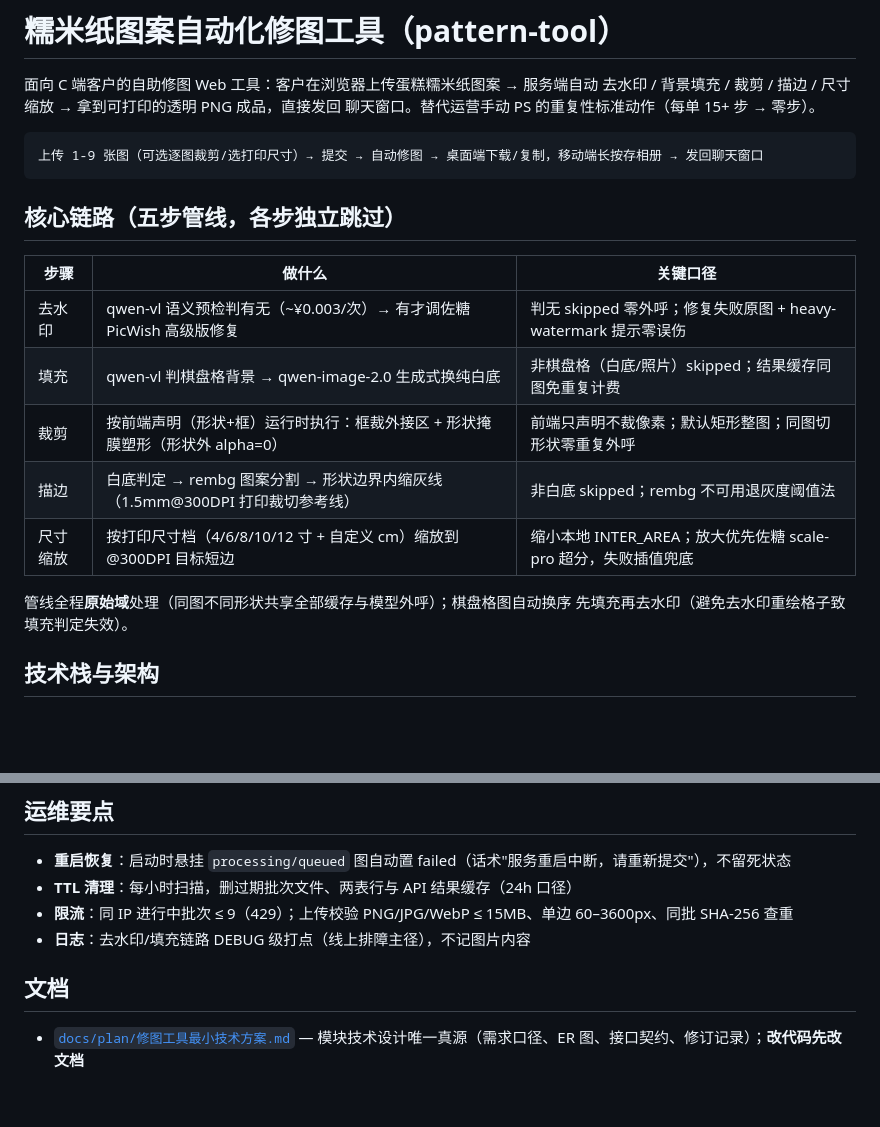
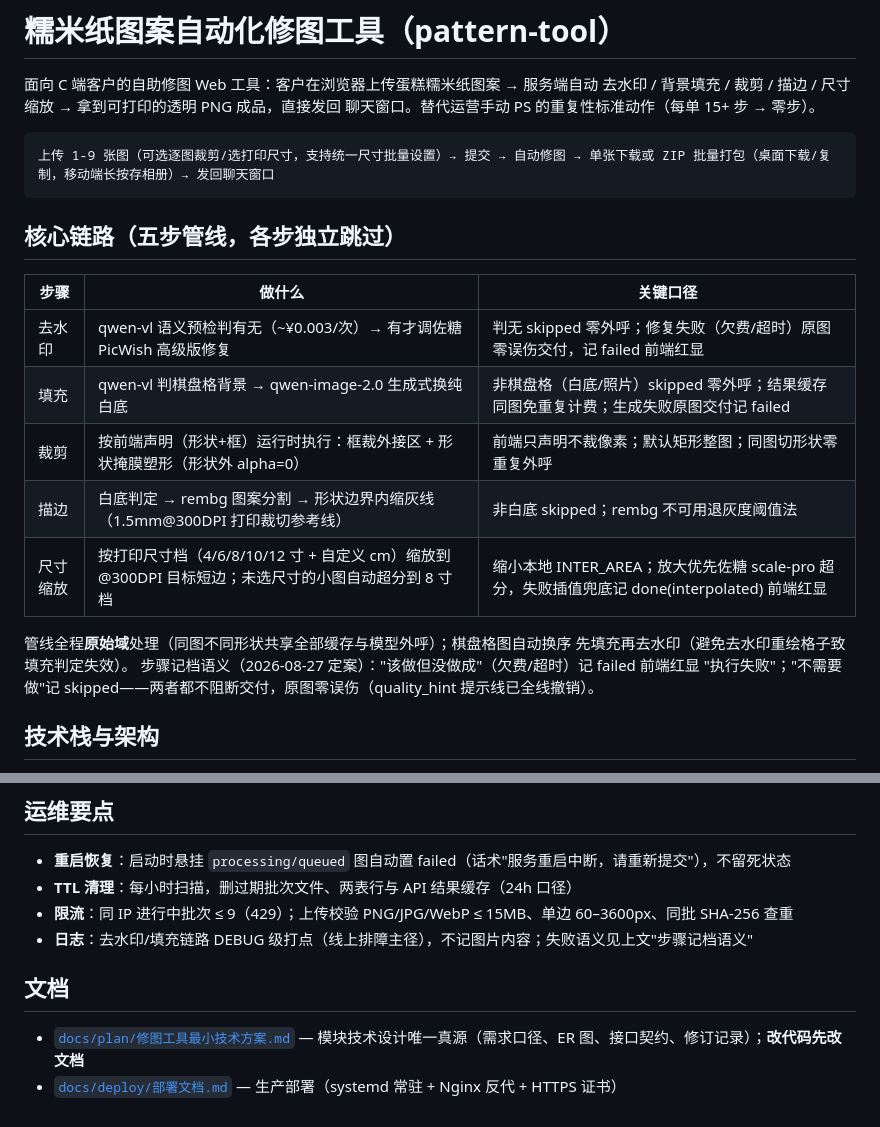
Before and after one commit to zs2731070169-web/cake-pattern-tool, a Markdown page: README.md, 2 parts joined by grey strips. GitHub-like rendering; blank space fills up the shorter version.

Commit message:
README 对齐 2026-08-27 定案：failed/skipped 记档语义、统一尺寸批量、ZIP 打包、自动变清晰与部署文档链接

````diff
--- a/README.md
+++ b/README.md
@@ -5,21 +5,24 @@
 聊天窗口。替代运营手动 PS 的重复性标准动作（每单 15+ 步 → 零步）。
 
 ```
-上传 1-9 张图（可选逐图裁剪/选打印尺寸）→ 提交 → 自动修图 → 桌面端下载/复制，移动端长按存相册 → 发回聊天窗口
+上传 1-9 张图（可选逐图裁剪/选打印尺寸，支持统一尺寸批量设置）→ 提交 → 自动修图 → 单张下载或 ZIP 批量打包（桌面下载/复制，移动端长按存相册）→ 发回聊天窗口
 ```
 
 ## 核心链路（五步管线，各步独立跳过）
 
 | 步骤 | 做什么 | 关键口径 |
 |---|---|---|
-| 去水印 | qwen-vl 语义预检判有无（~¥0.003/次）→ 有才调佐糖 PicWish 高级版修复 | 判无 skipped 零外呼；修复失败原图 + heavy-watermark 提示零误伤 |
-| 填充 | qwen-vl 判棋盘格背景 → qwen-image-2.0 生成式换纯白底 | 非棋盘格（白底/照片）skipped；结果缓存同图免重复计费 |
+| 去水印 | qwen-vl 语义预检判有无（~¥0.003/次）→ 有才调佐糖 PicWish 高级版修复 | 判无 skipped 零外呼；修复失败（欠费/超时）原图零误伤交付，记 failed 前端红显 |
+| 填充 | qwen-vl 判棋盘格背景 → qwen-image-2.0 生成式换纯白底 | 非棋盘格（白底/照片）skipped 零外呼；结果缓存同图免重复计费；生成失败原图交付记 failed |
 | 裁剪 | 按前端声明（形状+框）运行时执行：框裁外接区 + 形状掩膜塑形（形状外 alpha=0） | 前端只声明不裁像素；默认矩形整图；同图切形状零重复外呼 |
 | 描边 | 白底判定 → rembg 图案分割 → 形状边界内缩灰线（1.5mm@300DPI 打印裁切参考线） | 非白底 skipped；rembg 不可用退灰度阈值法 |
-| 尺寸缩放 | 按打印尺寸档（4/6/8/10/12 寸 + 自定义 cm）缩放到 @300DPI 目标短边 | 缩小本地 INTER_AREA；放大优先佐糖 scale-pro 超分，失败插值兜底 |
+| 尺寸缩放 | 按打印尺寸档（4/6/8/10/12 寸 + 自定义 cm）缩放到 @300DPI 目标短边；未选尺寸的小图自动超分到 8 寸档 | 缩小本地 INTER_AREA；放大优先佐糖 scale-pro 超分，失败插值兜底记 done(interpolated) 前端红显 |
 
 管线全程**原始域**处理（同图不同形状共享全部缓存与模型外呼）；棋盘格图自动换序
 先填充再去水印（避免去水印重绘格子致填充判定失效）。
+步骤记档语义（2026-08-27 定案）："该做但没做成"（欠费/超时）记 failed 前端红显
+"执行失败"；"不需要做"记 skipped——两者都不阻断交付，原图零误伤（quality_hint
+提示线已全线撤销）。
 
 ## 技术栈与架构
 
@@ -90,8 +93,9 @@ docs/plan/        # 技术方案文档（口径真源，改代码先改文档）
 - **重启恢复**：启动时悬挂 `processing/queued` 图自动置 failed（话术"服务重启中断，请重新提交"），不留死状态
 - **TTL 清理**：每小时扫描，删过期批次文件、两表行与 API 结果缓存（24h 口径）
 - **限流**：同 IP 进行中批次 ≤ 9（429）；上传校验 PNG/JPG/WebP ≤ 15MB、单边 60–3600px、同批 SHA-256 查重
-- **日志**：去水印/填充链路 DEBUG 级打点（线上排障主径），不记图片内容
+- **日志**：去水印/填充链路 DEBUG 级打点（线上排障主径），不记图片内容；失败语义见上文"步骤记档语义"
 
 ## 文档
 
 - [`docs/plan/修图工具最小技术方案.md`](docs/plan/修图工具最小技术方案.md) — 模块技术设计唯一真源（需求口径、ER 图、接口契约、修订记录）；**改代码先改文档**
+- [`docs/deploy/部署文档.md`](docs/deploy/部署文档.md) — 生产部署（systemd 常驻 + Nginx 反代 + HTTPS 证书）
````
